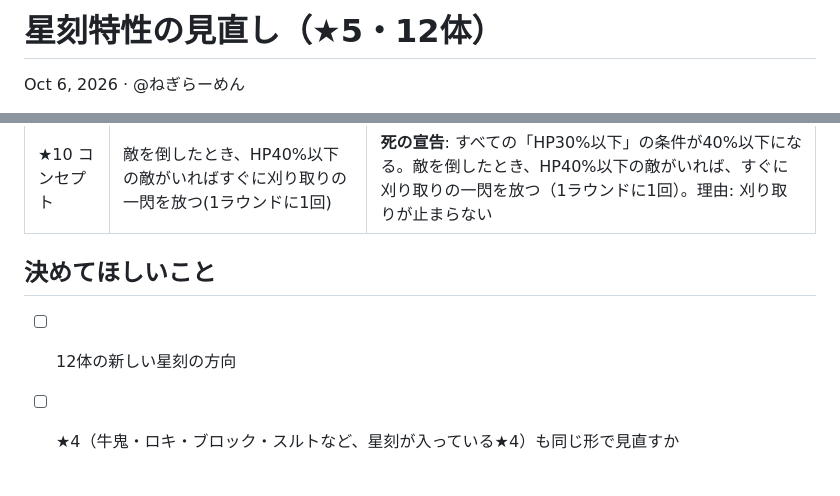
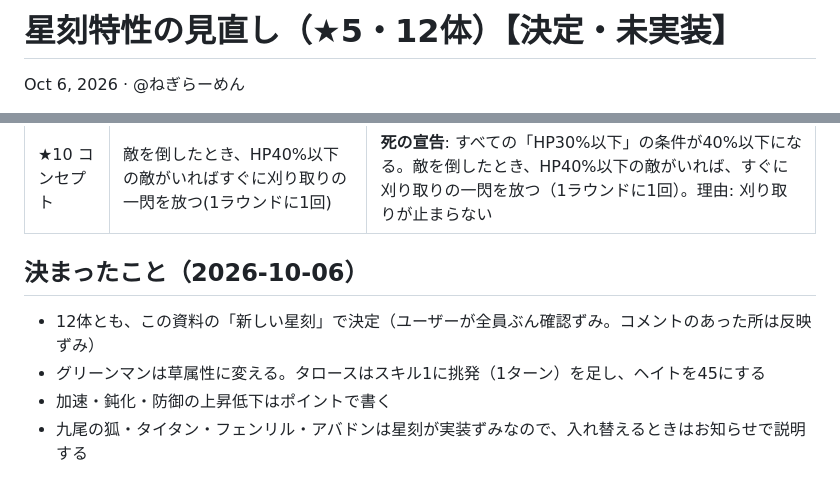
Before and after one commit to negiramen1922/monster-collector, a Markdown page: docs/提案資料/星刻特性の見直し_★5.md, 2 parts joined by grey strips. Drawn GitHub-style.

Commit message:
docs: ★5の星刻見直しを決定に。星刻が実装ずみの★4(スルト・ブロック・ロキ・牛鬼)の見直し案
Co-Authored-By: Claude Opus 5.5 <noreply@anthropic.com>
Claude-Session: https://claude.ai/code/session_018DSrXkWS1XqGBFxwDcC7Eg

```diff
--- a/docs/提案資料/星刻特性の見直し_★5.md
+++ b/docs/提案資料/星刻特性の見直し_★5.md
@@ -1,4 +1,4 @@
-# 星刻特性の見直し（★5・12体）
+# 星刻特性の見直し（★5・12体）【決定・未実装】
 
 Oct 6, 2026 · @ねぎらーめん
 
@@ -289,7 +289,9 @@ Oct 6, 2026 · @ねぎらーめん
 | ★9 奥義 | 魂喰らい: 対象をHPが一番低い敵に | 終焉の刈り入れ: 威力アップの条件が HP30%以下 → 40%以下 |
 | ★10 コンセプト | 敵を倒したとき、HP40%以下の敵がいればすぐに刈り取りの一閃を放つ(1ラウンドに1回) | **死の宣告**: すべての「HP30%以下」の条件が40%以下になる。敵を倒したとき、HP40%以下の敵がいれば、すぐに刈り取りの一閃を放つ（1ラウンドに1回）。理由: 刈り取りが止まらない |
 
-## 決めてほしいこと
+## 決まったこと（2026-10-06）
 
-- [ ] 12体の新しい星刻の方向
-- [ ] ★4（牛鬼・ロキ・ブロック・スルトなど、星刻が入っている★4）も同じ形で見直すか
+- 12体とも、この資料の「新しい星刻」で決定（ユーザーが全員ぶん確認ずみ。コメントのあった所は反映ずみ）
+- グリーンマンは草属性に変える。タロースはスキル1に挑発（1ターン）を足し、ヘイトを45にする
+- 加速・鈍化・防御の上昇低下はポイントで書く
+- 九尾の狐・タイタン・フェンリル・アバドンは星刻が実装ずみなので、入れ替えるときはお知らせで説明する
```
Also changed, not shown: docs/提案資料/星刻特性の見直し_★4.md (added, +101 -0 lines).
